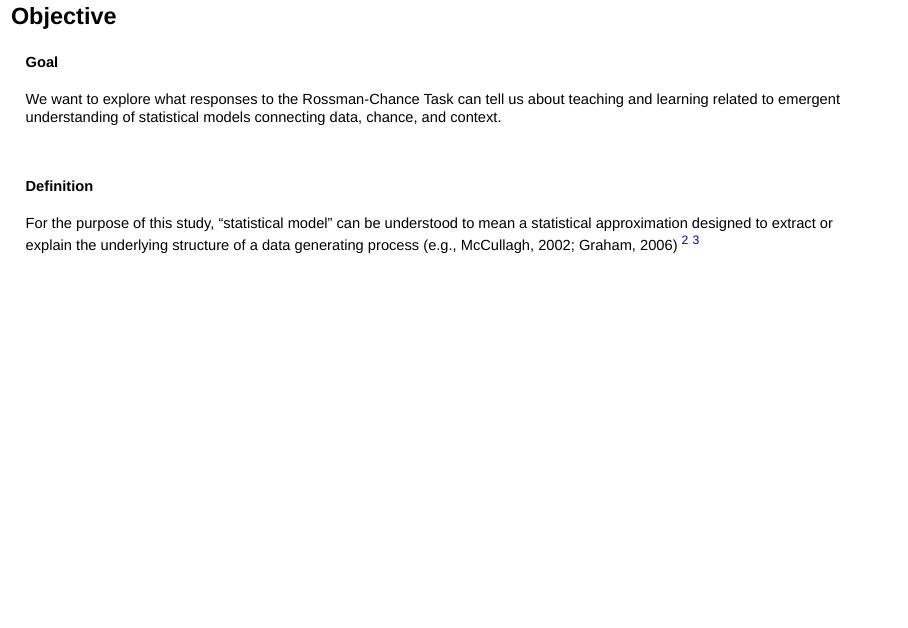
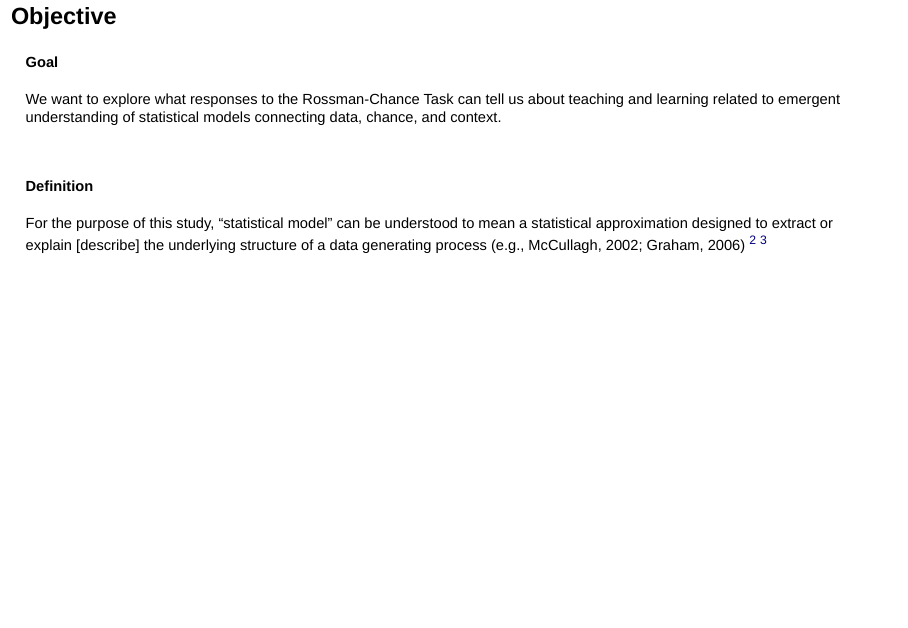
Before and after one commit to mdbeckman/SRTL-10, an R Markdown document (BeckmanSlidesSRTL10.Rmd): page 7 of 30. Rendered offline with R 4.5, knitr and Pandoc, with nearby package versions.

Commit message:
minor update to model defn & group size

```diff
--- a/BeckmanSlidesSRTL10.Rmd
+++ b/BeckmanSlidesSRTL10.Rmd
@@ -51,7 +51,7 @@ We want to explore what responses to the Rossman-Chance Task can tell us about t
 <br>
 
 #### Definition
-For the purpose of this study, “statistical model” can be understood to mean a statistical approximation designed to extract or explain the underlying structure of a data generating process (e.g., McCullagh, 2002; Graham, 2006) [^2] [^3]
+For the purpose of this study, “statistical model” can be understood to mean a statistical approximation designed to extract or explain [describe] the underlying structure of a data generating process (e.g., McCullagh, 2002; Graham, 2006) [^2] [^3]
 
 
 [^2]: McCullaugh, P. (2002). What is a Statistical Model? *The Annals of Statistics 30*(5), 1225-1310.
```
Also changed, not shown: BeckmanSlidesSRTL10.html, BeckmanSlidesSRTL10.Rmd (2 more changed lines).
